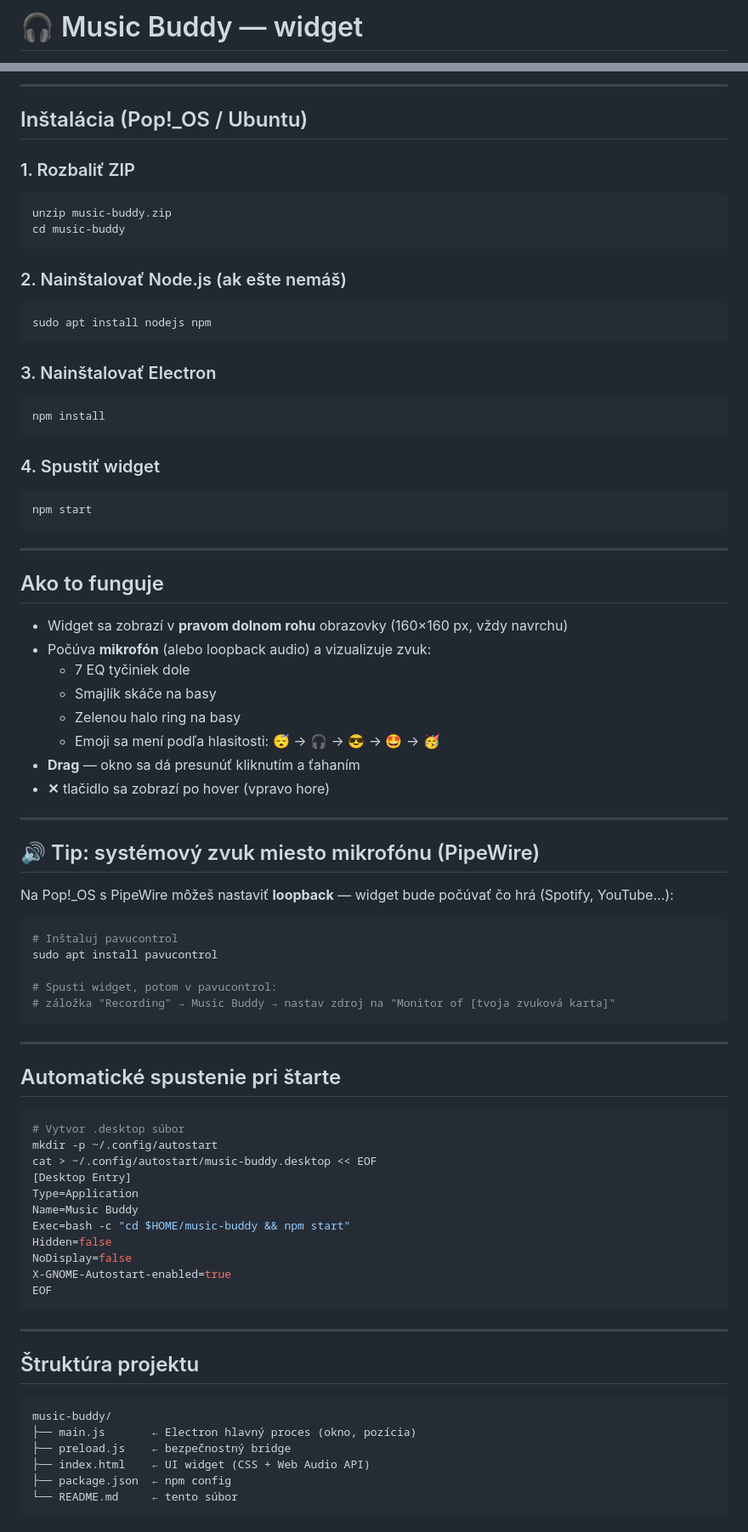
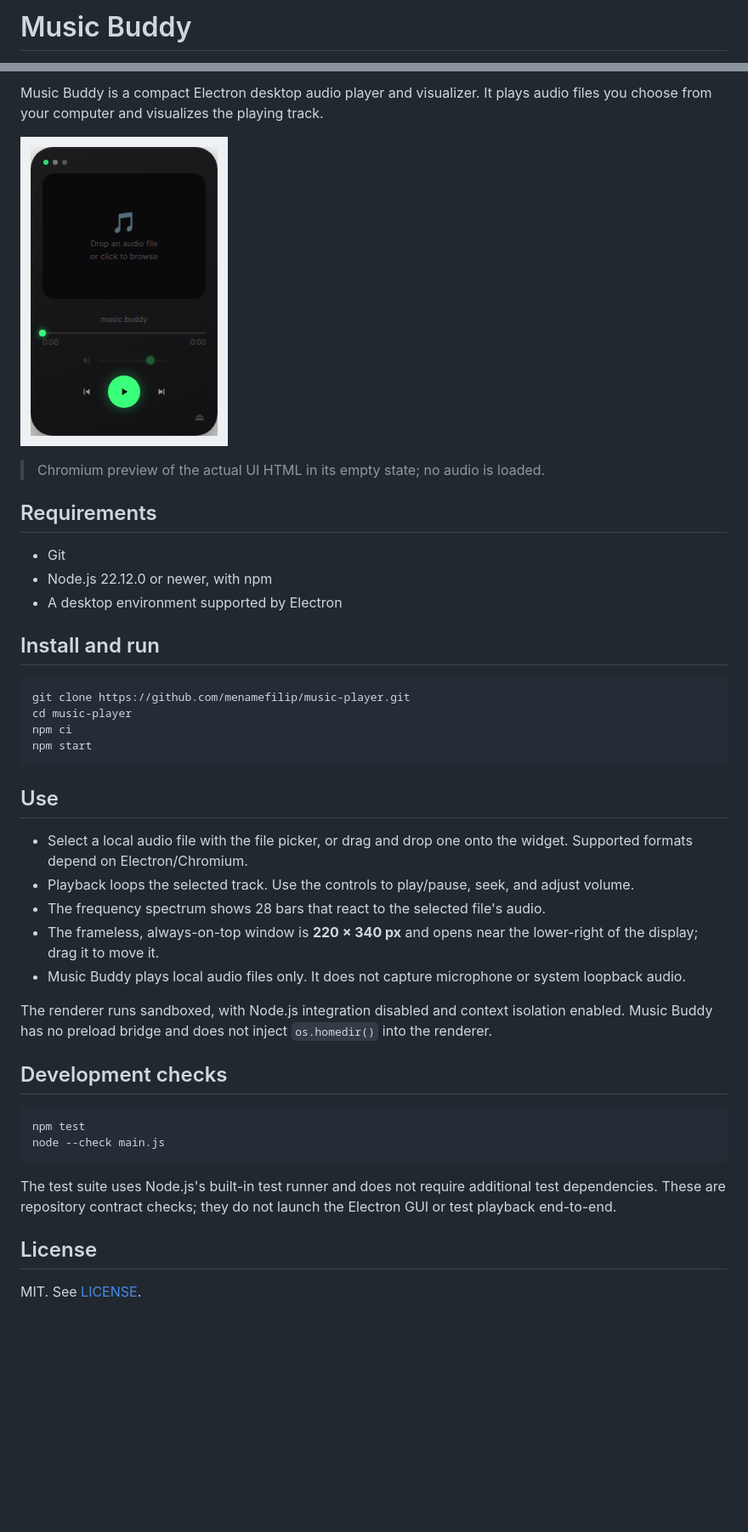
Before and after one commit to menamefilip/music-player, a Markdown page: README.md, 2 parts joined by grey strips. Shown at 85% size. Rendered like a GitHub page; pictures changed too: assets/music-buddy-ui.png (added); blank space fills up the shorter version.

````diff
--- a/README.md
+++ b/README.md
@@ -1,2 +1,2 @@
-# 🎧 Music Buddy — widget
+# Music Buddy
 
@@ -4,82 +4,44 @@ Malý floating widget v rohu obrazovky so smajlíkom, ktorý tancuje na hudbu.
 
----
+Music Buddy is a compact Electron desktop audio player and visualizer. It plays audio files you choose from your computer and visualizes the playing track.
 
-## Inštalácia (Pop!_OS / Ubuntu)
+![Music Buddy UI preview in its empty state, with no audio loaded](assets/music-buddy-ui.png)
 
-### 1. Rozbaliť ZIP
+> Chromium preview of the actual UI HTML in its empty state; no audio is loaded.
+
+## Requirements
+
+- Git
+- Node.js 22.12.0 or newer, with npm
+- A desktop environment supported by Electron
+
+## Install and run
+
 ```bash
-unzip music-buddy.zip
-cd music-buddy
-```
-
-### 2. Nainštalovať Node.js (ak ešte nemáš)
-```bash
-sudo apt install nodejs npm
-```
-
-### 3. Nainštalovať Electron
-```bash
-npm install
-```
-
-### 4. Spustiť widget
-```bash
+git clone https://github.com/menamefilip/music-player.git
+cd music-player
+npm ci
 npm start
 ```
 
----
+## Use
 
-## Ako to funguje
+- Select a local audio file with the file picker, or drag and drop one onto the widget. Supported formats depend on Electron/Chromium.
+- Playback loops the selected track. Use the controls to play/pause, seek, and adjust volume.
+- The frequency spectrum shows 28 bars that react to the selected file's audio.
+- The frameless, always-on-top window is **220 × 340 px** and opens near the lower-right of the display; drag it to move it.
+- Music Buddy plays local audio files only. It does not capture microphone or system loopback audio.
 
-- Widget sa zobrazí v **pravom dolnom rohu** obrazovky (160×160 px, vždy navrchu)
-- Počúva **mikrofón** (alebo loopback audio) a vizualizuje zvuk:
-  - 7 EQ tyčiniek dole
-  - Smajlík skáče na basy
-  - Zelenou halo ring na basy
-  - Emoji sa mení podľa hlasitosti: 😴 → 🎧 → 😎 → 🤩 → 🥳
-- **Drag** — okno sa dá presunúť kliknutím a ťahaním
-- **✕** tlačidlo sa zobrazí po hover (vpravo hore)
+The renderer runs sandboxed, with Node.js integration disabled and context isolation enabled. Music Buddy has no preload bridge and does not inject `os.homedir()` into the renderer.
 
----
-
-## 🔊 Tip: systémový zvuk miesto mikrofónu (PipeWire)
-
-Na Pop!_OS s PipeWire môžeš nastaviť **loopback** — widget bude počúvať čo hrá (Spotify, YouTube...):
+## Development checks
 
 ```bash
-# Inštaluj pavucontrol
-sudo apt install pavucontrol
-
-# Spusti widget, potom v pavucontrol:
-# záložka "Recording" → Music Buddy → nastav zdroj na "Monitor of [tvoja zvuková karta]"
+npm test
+node --check main.js
 ```
 
----
+The test suite uses Node.js's built-in test runner and does not require additional test dependencies. These are repository contract checks; they do not launch the Electron GUI or test playback end-to-end.
 
-## Automatické spustenie pri štarte
+## License
 
-```bash
-# Vytvor .desktop súbor
-mkdir -p ~/.config/autostart
-cat > ~/.config/autostart/music-buddy.desktop << EOF
-[Desktop Entry]
-Type=Application
-Name=Music Buddy
-Exec=bash -c "cd $HOME/music-buddy && npm start"
-Hidden=false
-NoDisplay=false
-X-GNOME-Autostart-enabled=true
-EOF
-```
-
----
-
-## Štruktúra projektu
-```
-music-buddy/
-├── main.js       ← Electron hlavný proces (okno, pozícia)
-├── preload.js    ← bezpečnostný bridge
-├── index.html    ← UI widget (CSS + Web Audio API)
-├── package.json  ← npm config
-└── README.md     ← tento súbor
-```
+MIT. See [LICENSE](LICENSE).
````
Also changed, not shown: other parts of README.md (+1 -1 lines), 8 other files.
